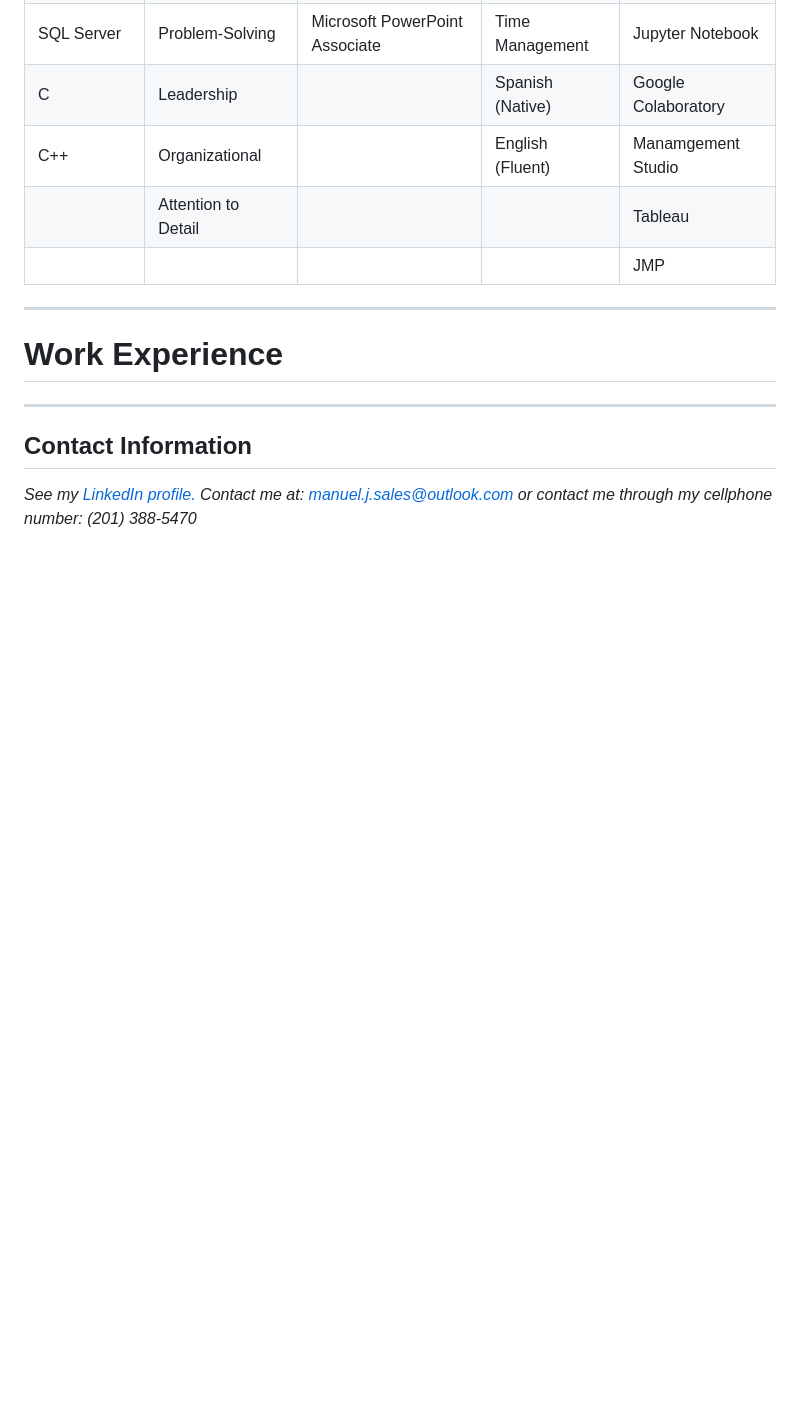
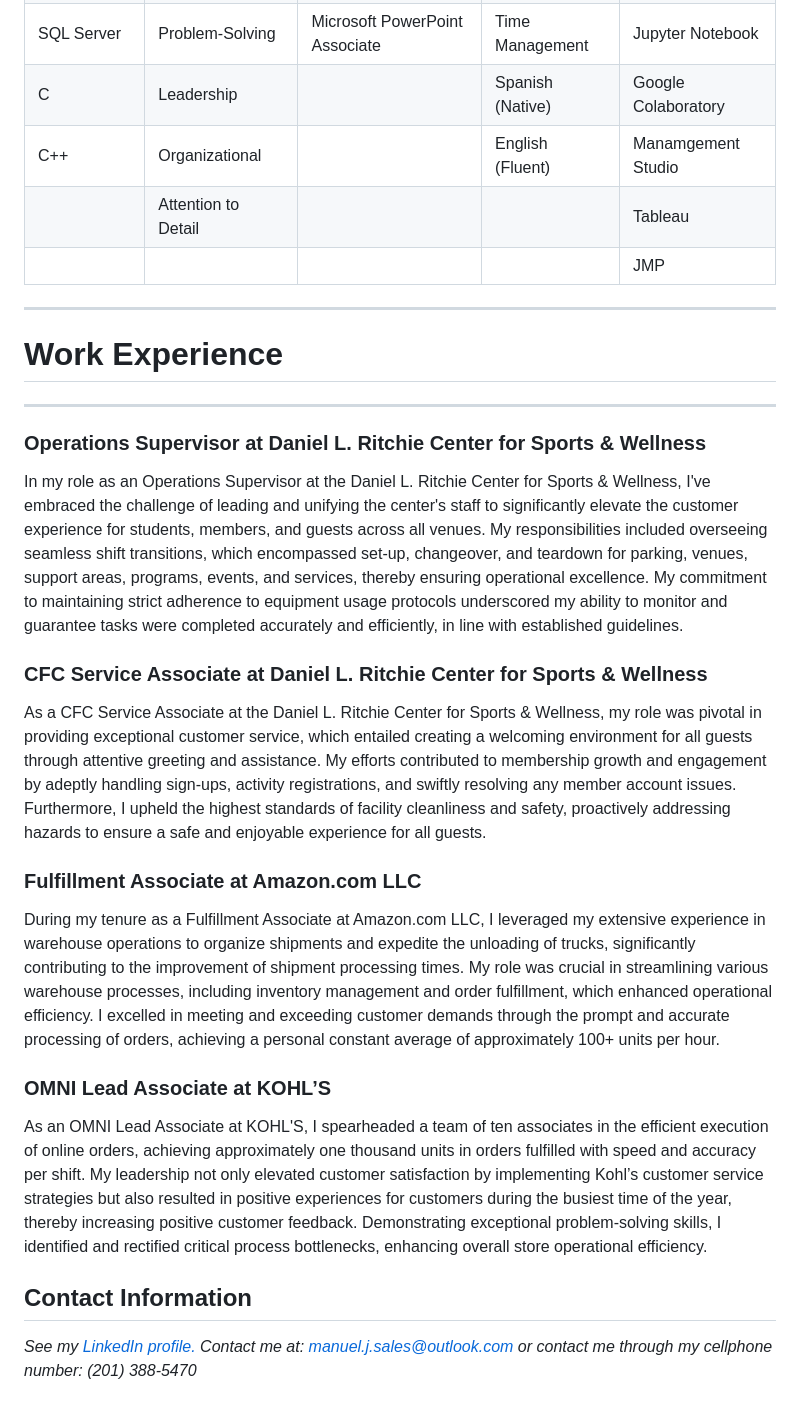
Before and after one commit to ManuelJSales/ManuelJSales, a Markdown page: README.md, the part around the change. Drawn GitHub-style; blank space fills up the shorter version.

```diff
--- a/README.md
+++ b/README.md
@@ -45,6 +45,17 @@ My tenure at DU has been a transformative period, allowing me to unearth my pote
 <a name="experience"></a>
 <hr>
 
+### Operations Supervisor at Daniel L. Ritchie Center for Sports & Wellness
+In my role as an Operations Supervisor at the Daniel L. Ritchie Center for Sports & Wellness, I've embraced the challenge of leading and unifying the center's staff to significantly elevate the customer experience for students, members, and guests across all venues. My responsibilities included overseeing seamless shift transitions, which encompassed set-up, changeover, and teardown for parking, venues, support areas, programs, events, and services, thereby ensuring operational excellence. My commitment to maintaining strict adherence to equipment usage protocols underscored my ability to monitor and guarantee tasks were completed accurately and efficiently, in line with established guidelines.
+
+### CFC Service Associate at Daniel L. Ritchie Center for Sports & Wellness
+As a CFC Service Associate at the Daniel L. Ritchie Center for Sports & Wellness, my role was pivotal in providing exceptional customer service, which entailed creating a welcoming environment for all guests through attentive greeting and assistance. My efforts contributed to membership growth and engagement by adeptly handling sign-ups, activity registrations, and swiftly resolving any member account issues. Furthermore, I upheld the highest standards of facility cleanliness and safety, proactively addressing hazards to ensure a safe and enjoyable experience for all guests.
+
+### Fulfillment Associate at Amazon.com LLC
+During my tenure as a Fulfillment Associate at Amazon.com LLC, I leveraged my extensive experience in warehouse operations to organize shipments and expedite the unloading of trucks, significantly contributing to the improvement of shipment processing times. My role was crucial in streamlining various warehouse processes, including inventory management and order fulfillment, which enhanced operational efficiency. I excelled in meeting and exceeding customer demands through the prompt and accurate processing of orders, achieving a personal constant average of approximately 100+ units per hour.
+
+### OMNI Lead Associate at KOHL’S
+As an OMNI Lead Associate at KOHL'S, I spearheaded a team of ten associates in the efficient execution of online orders, achieving approximately one thousand units in orders fulfilled with speed and accuracy per shift. My leadership not only elevated customer satisfaction by implementing Kohl’s customer service strategies but also resulted in positive experiences for customers during the busiest time of the year, thereby increasing positive customer feedback. Demonstrating exceptional problem-solving skills, I identified and rectified critical process bottlenecks, enhancing overall store operational efficiency.
 
 ## Contact Information
 <i>See my [LinkedIn profile.](https://www.linkedin.com/in/manueljsales/)</i>
```
